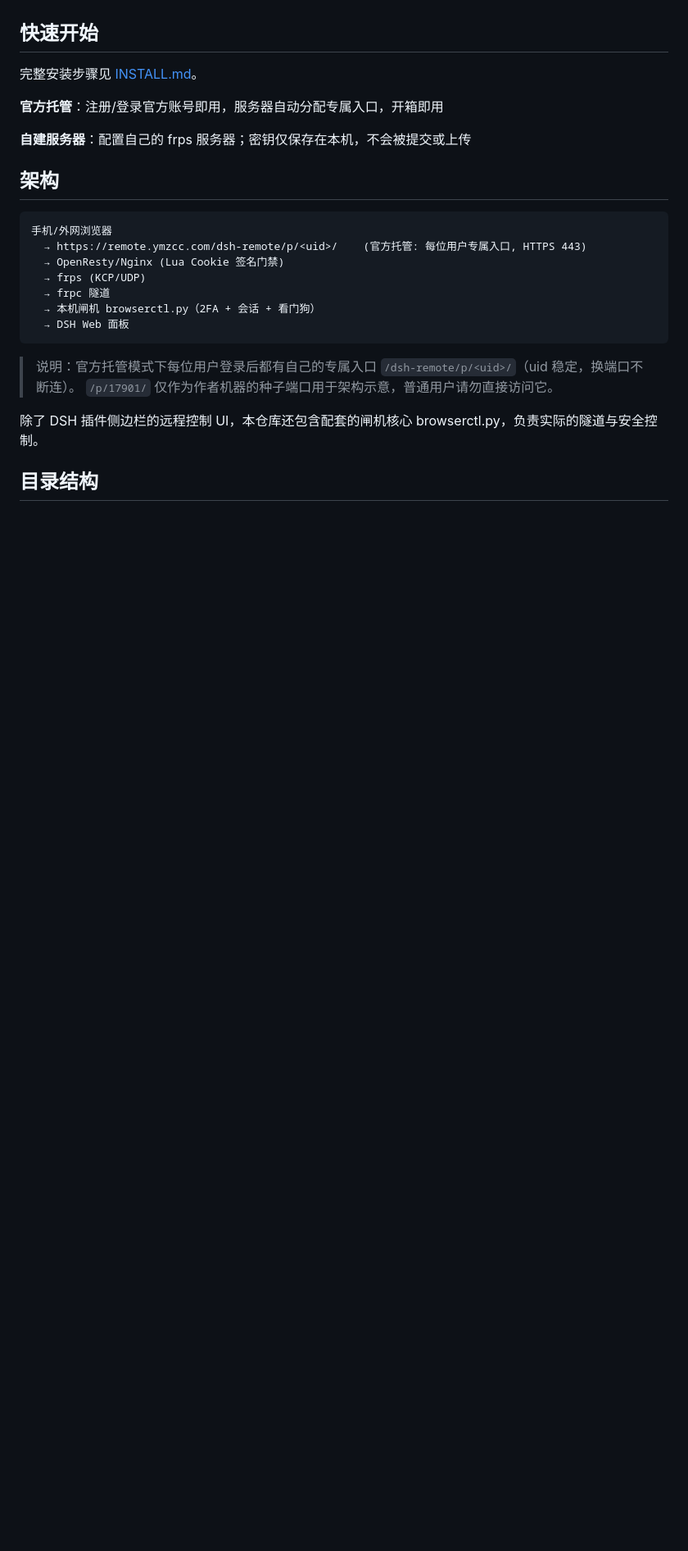
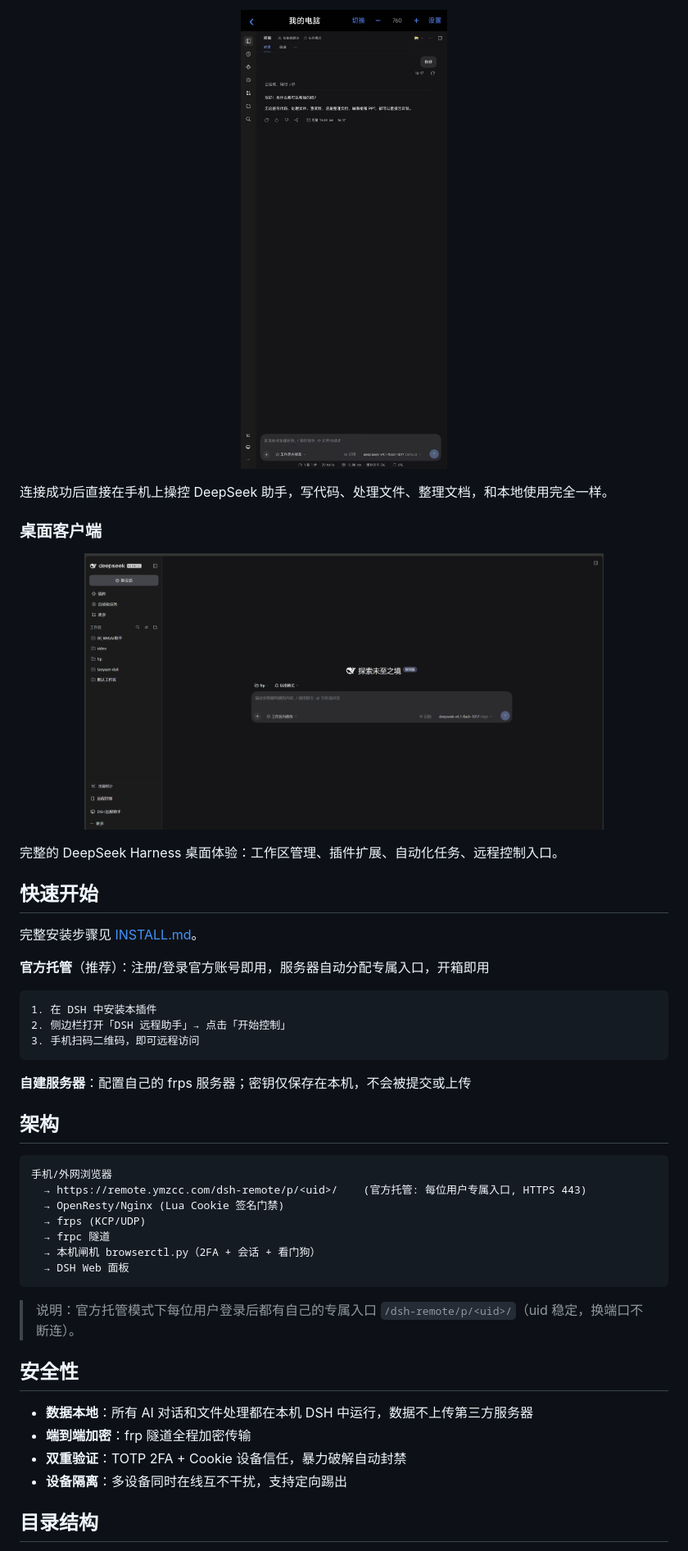
Before and after one commit to Memorial-coder/dsh-remote-plugin, a Markdown page: README.md, the part around one of its changes. Shown at 82% size. Drawn GitHub-style; pictures changed too: screenshots/05-remote-chat.jpg (added), screenshots/06-desktop-client.png (added); blank space fills up the shorter version.

````diff
--- a/README.md
+++ b/README.md
@@ -15,9 +58,28 @@
+<p align="center">
+  <img src="screenshots/05-remote-chat.jpg" alt="远程控制后的 AI 对话界面" width="80%">
+</p>
+
+连接成功后直接在手机上操控 DeepSeek 助手，写代码、处理文件、整理文档，和本地使用完全一样。
+
+### 桌面客户端
+
+<p align="center">
+  <img src="screenshots/06-desktop-client.png" alt="DeepSeek Harness 桌面客户端" width="80%">
+</p>
+
+完整的 DeepSeek Harness 桌面体验：工作区管理、插件扩展、自动化任务、远程控制入口。
 
 ## 快速开始
 
 完整安装步骤见 [INSTALL.md](INSTALL.md)。
 
-**官方托管**：注册/登录官方账号即用，服务器自动分配专属入口，开箱即用
+**官方托管**（推荐）：注册/登录官方账号即用，服务器自动分配专属入口，开箱即用
+
+```
+1. 在 DSH 中安装本插件
+2. 侧边栏打开「DSH 远程助手」→ 点击「开始控制」
+3. 手机扫码二维码，即可远程访问
+```
 
 **自建服务器**：配置自己的 frps 服务器；密钥仅保存在本机，不会被提交或上传
 
@@ -34,9 +96,13 @@
 ```
 
 > 说明：官方托管模式下每位用户登录后都有自己的专属入口 `/dsh-remote/p/<uid>/`（uid 稳定，换端口不断连）。
-> `/p/17901/` 仅作为作者机器的种子端口用于架构示意，普通用户请勿直接访问它。
 
-除了 DSH 插件侧边栏的远程控制 UI，本仓库还包含配套的闸机核心 browserctl.py，负责实际的隧道与安全控制。
+## 安全性
+
+- **数据本地**：所有 AI 对话和文件处理都在本机 DSH 中运行，数据不上传第三方服务器
+- **端到端加密**：frp 隧道全程加密传输
+- **双重验证**：TOTP 2FA + Cookie 设备信任，暴力破解自动封禁
+- **设备隔离**：多设备同时在线互不干扰，支持定向踢出
 
 ## 目录结构
 
````
Also changed, not shown: other parts of README.md (+72 -14 lines), screenshots/02-plugin-panel.png (added), screenshots/03-app-guide.png (added), screenshots/04-app-home.jpg (added), 1 other file.
